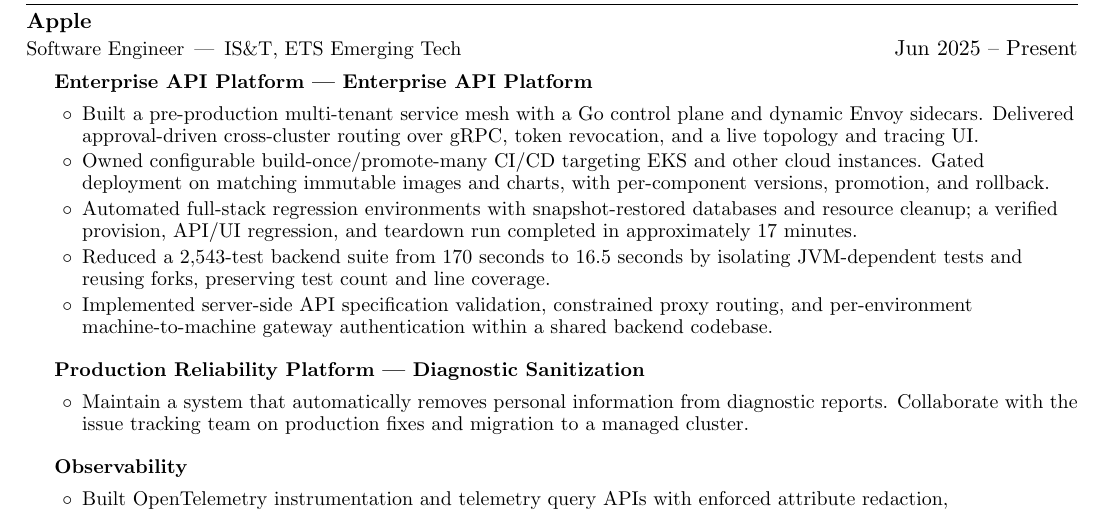
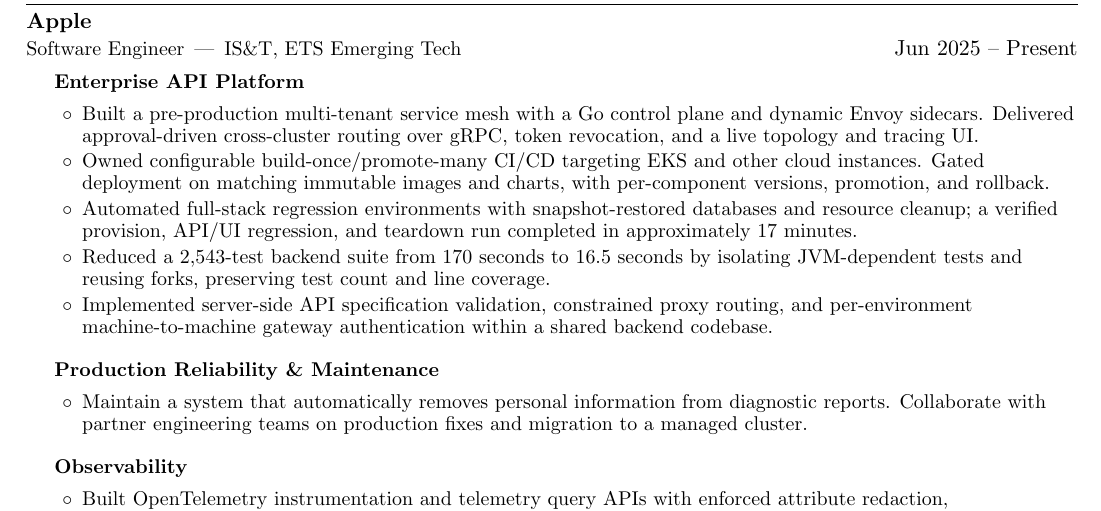
Before and after one commit to smbock42/resume, a LaTeX CV (resume.tex): part of the page, cut so that both start at the same text. Compiled offline with pdfLaTeX.

Commit message:
Use generic project descriptions (#9)
Co-authored-by: Codex <codex@openai.com>

```diff
--- a/resume.tex
+++ b/resume.tex
@@ -26,7 +26,7 @@
 
 \section{Experience}
 \role[IS\&T, ETS Emerging Tech]{Apple}{Software Engineer}{Jun 2025 -- Present}
-\project{Enterprise API Platform | Enterprise API Platform}
+\project{Enterprise API Platform}
 \begin{points}[28pt]{$\circ$}
 \item Built a pre-production multi-tenant service mesh with a Go control plane and dynamic Envoy sidecars. Delivered approval-driven cross-cluster routing over gRPC, token revocation, and a live topology and tracing UI.
 \item Owned configurable build-once/promote-many CI/CD targeting EKS and other cloud instances. Gated deployment on matching immutable images and charts, with per-component versions, promotion, and rollback.
@@ -34,9 +34,9 @@
 \item Reduced a 2,543-test backend suite from 170 seconds to 16.5 seconds by isolating JVM-dependent tests and reusing forks, preserving test count and line coverage.
 \item Implemented server-side API specification validation, constrained proxy routing, and per-environment machine-to-machine gateway authentication within a shared backend codebase.
 \end{points}
-\project{Production Reliability Platform | Diagnostic Sanitization}
+\project{Production Reliability \& Maintenance}
 \begin{points}[28pt]{$\circ$}
-\item Maintain a system that automatically removes personal information from diagnostic reports. Collaborate with the issue tracking team on production fixes and migration to a managed cluster.
+\item Maintain a system that automatically removes personal information from diagnostic reports. Collaborate with partner engineering teams on production fixes and migration to a managed cluster.
 \end{points}
 
 \project{Observability}
```
